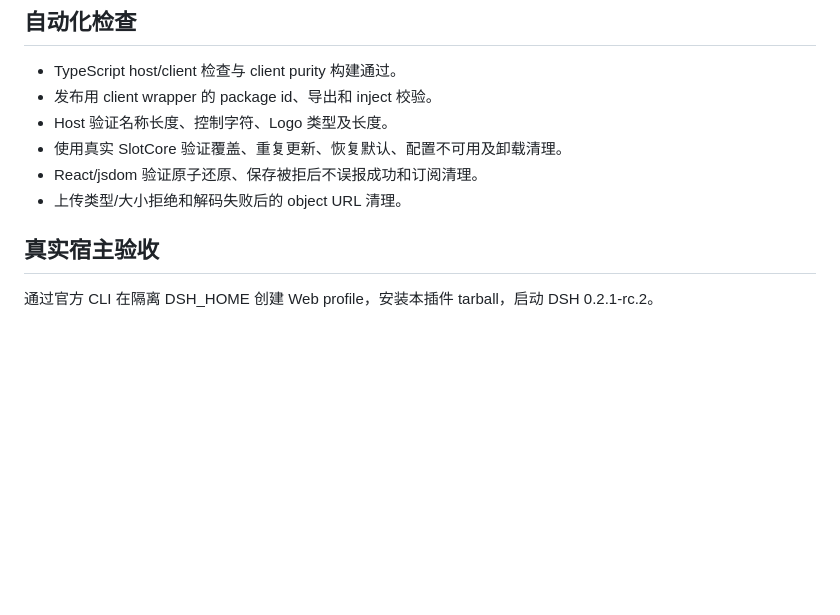
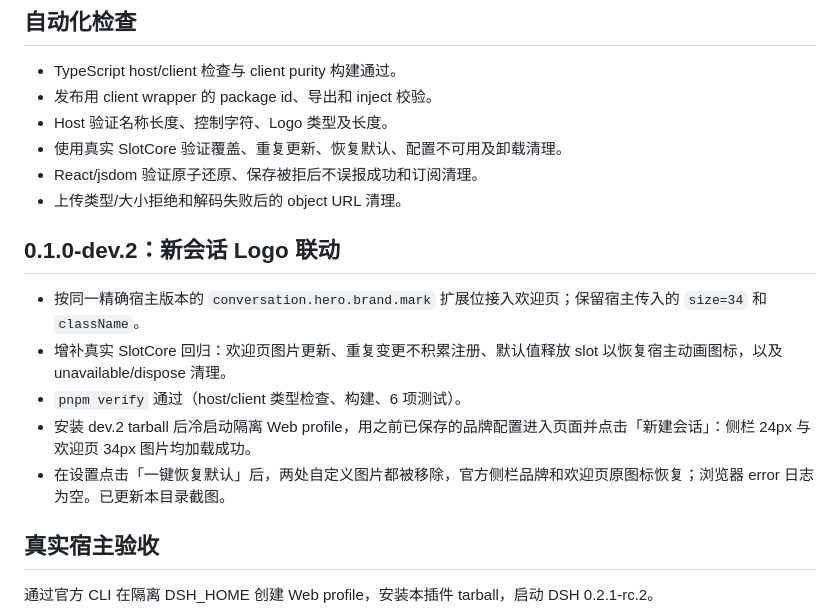
Before and after one commit to yogurtss/dsh-branding, a Markdown page: docs/verification.md, the part around the change. GitHub-like rendering; blank space fills up the shorter version.

```diff
--- a/docs/verification.md
+++ b/docs/verification.md
@@ -19,6 +19,14 @@
 - 使用真实 SlotCore 验证覆盖、重复更新、恢复默认、配置不可用及卸载清理。
 - React/jsdom 验证原子还原、保存被拒后不误报成功和订阅清理。
 - 上传类型/大小拒绝和解码失败后的 object URL 清理。
+
+## 0.1.0-dev.2：新会话 Logo 联动
+
+- 按同一精确宿主版本的 `conversation.hero.brand.mark` 扩展位接入欢迎页；保留宿主传入的 `size=34` 和 `className`。
+- 增补真实 SlotCore 回归：欢迎页图片更新、重复变更不积累注册、默认值释放 slot 以恢复宿主动画图标，以及 unavailable/dispose 清理。
+- `pnpm verify` 通过（host/client 类型检查、构建、6 项测试）。
+- 安装 dev.2 tarball 后冷启动隔离 Web profile，用之前已保存的品牌配置进入页面并点击「新建会话」：侧栏 24px 与欢迎页 34px 图片均加载成功。
+- 在设置点击「一键恢复默认」后，两处自定义图片都被移除，官方侧栏品牌和欢迎页原图标恢复；浏览器 error 日志为空。已更新本目录截图。
 
 ## 真实宿主验收
 
```
Also changed, not shown: README.md (+10 -4 lines), docs/custom-brand.jpg, docs/restored.jpg, docs/settings.jpg, 9 other files.
